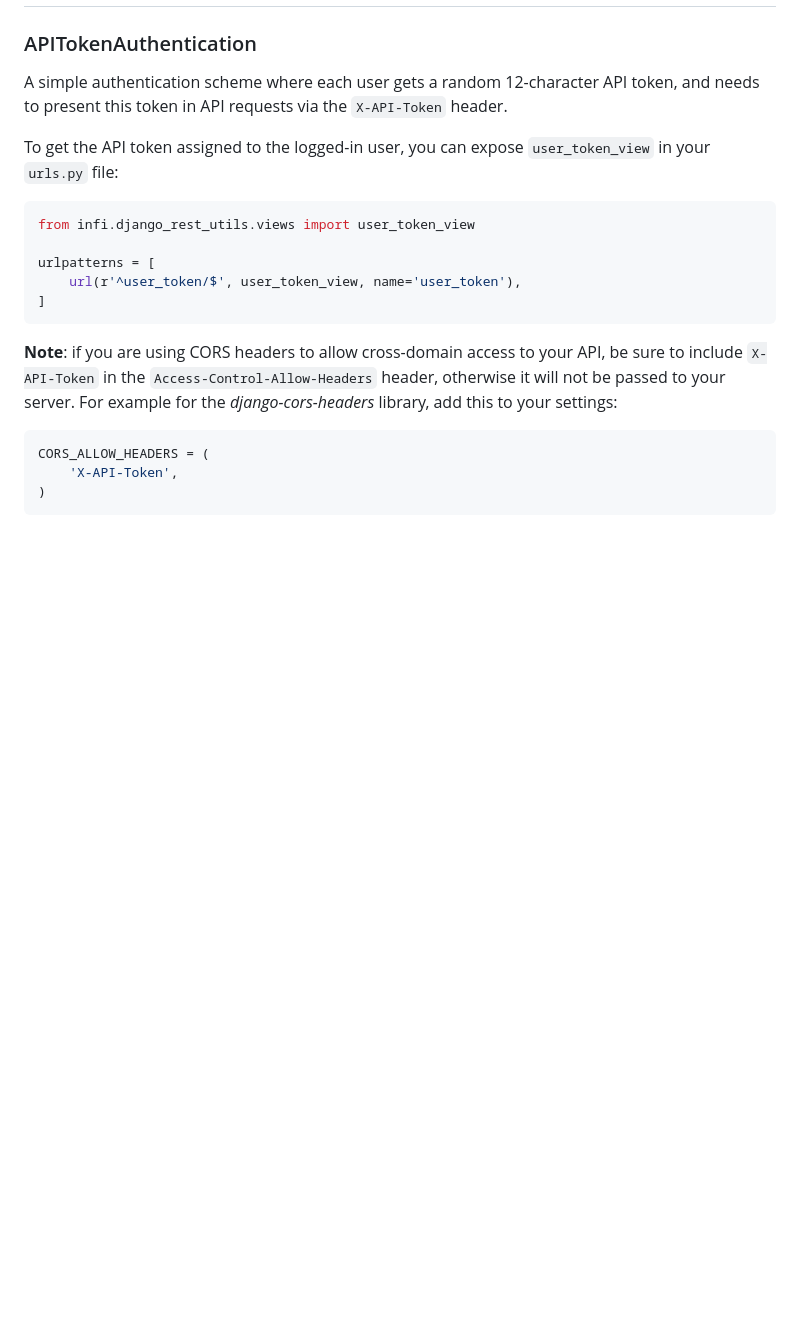
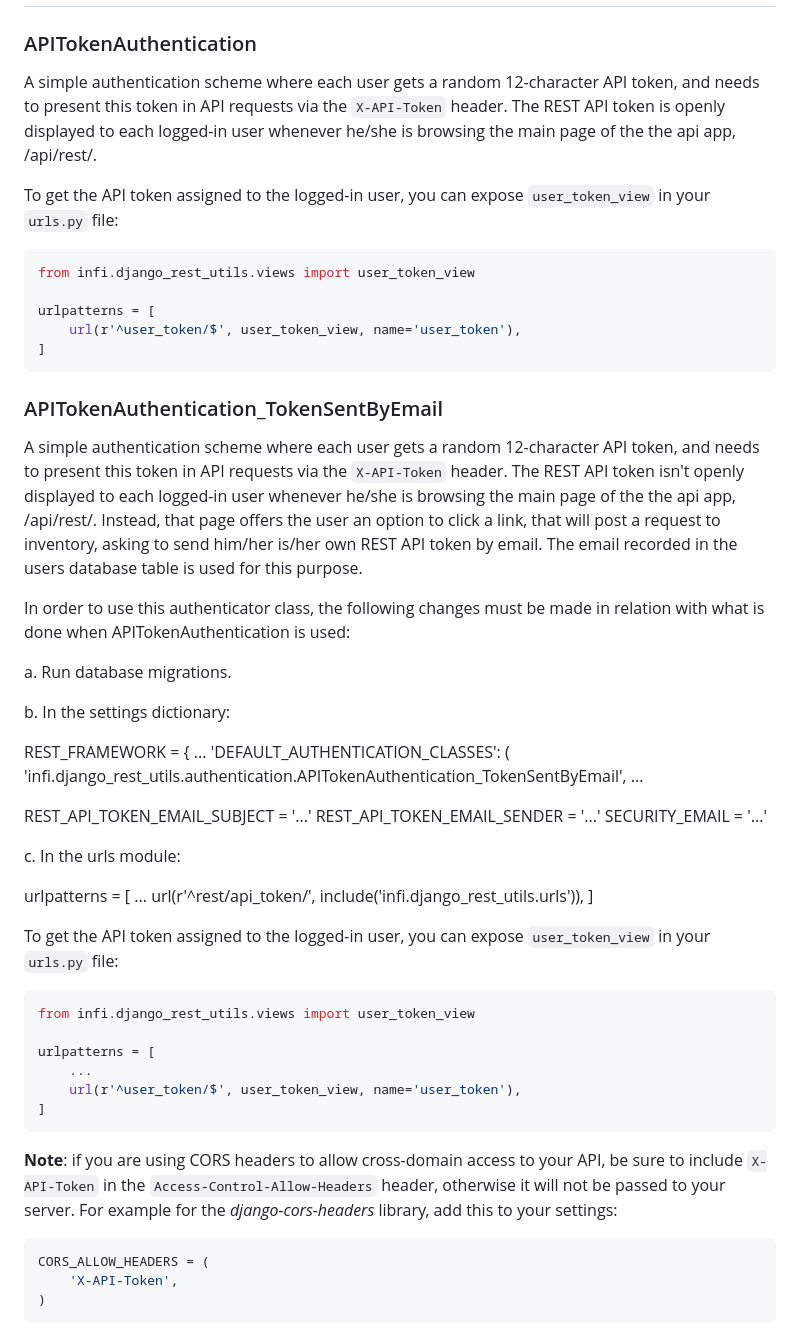
Before and after one commit to Infinidat/infi.django_rest_utils, a Markdown page: README.md, the part around the change. GitHub-like rendering; blank space fills up the shorter version.

Commit message:
INV-323 Added a REST-API request to email a user's REST-API-token instead of exposing it in the API root page

````diff
--- a/README.md
+++ b/README.md
@@ -204,12 +204,53 @@ Authentication
 ### APITokenAuthentication
 
 A simple authentication scheme where each user gets a random 12-character API token, and needs to present this token in API requests via the `X-API-Token` header.
+The REST API token is openly displayed to each logged-in user whenever he/she is browsing the main page of the the api app, /api/rest/.
 
 To get the API token assigned to the logged-in user, you can expose `user_token_view` in your `urls.py` file:
 ```python
 from infi.django_rest_utils.views import user_token_view
 
 urlpatterns = [
+    url(r'^user_token/$', user_token_view, name='user_token'),
+]
+```
+
+### APITokenAuthentication_TokenSentByEmail
+
+A simple authentication scheme where each user gets a random 12-character API token, and needs to present this token in API requests via the `X-API-Token` header.
+The REST API token isn't openly displayed to each logged-in user whenever he/she is browsing the main page of the the api app, /api/rest/.
+Instead, that page offers the user an option to click a link, that will post a request to inventory, asking to send him/her is/her own REST API token by email.
+The email recorded in the users database table is used for this purpose.
+
+In order to use this authenticator class, the following changes must be made in relation with what is done when APITokenAuthentication is used:
+
+a. Run database migrations.
+
+b. In the settings dictionary:
+
+REST_FRAMEWORK = {
+    ...
+    'DEFAULT_AUTHENTICATION_CLASSES': (
+        'infi.django_rest_utils.authentication.APITokenAuthentication_TokenSentByEmail',
+        ...
+
+REST_API_TOKEN_EMAIL_SUBJECT = '...'
+REST_API_TOKEN_EMAIL_SENDER = '...'
+SECURITY_EMAIL = '...'
+
+c. In the urls module:
+
+urlpatterns = [
+    ...
+    url(r'^rest/api_token/', include('infi.django_rest_utils.urls')),
+]
+
+To get the API token assigned to the logged-in user, you can expose `user_token_view` in your `urls.py` file:
+```python
+from infi.django_rest_utils.views import user_token_view
+
+urlpatterns = [
+    ...
     url(r'^user_token/$', user_token_view, name='user_token'),
 ]
 ```
````
